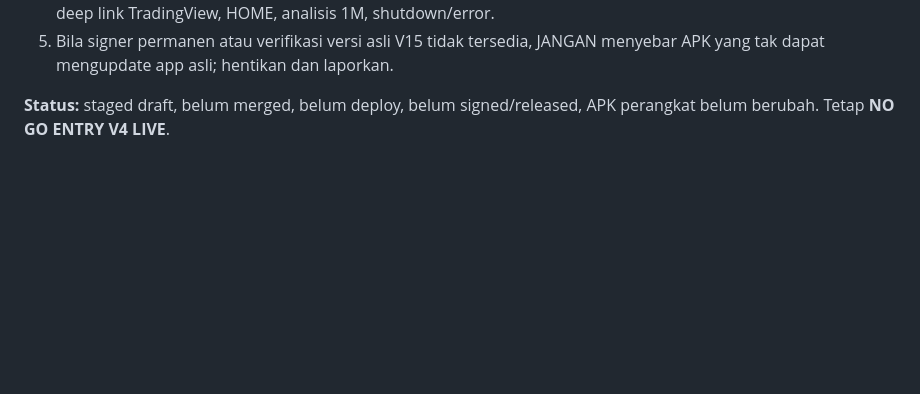
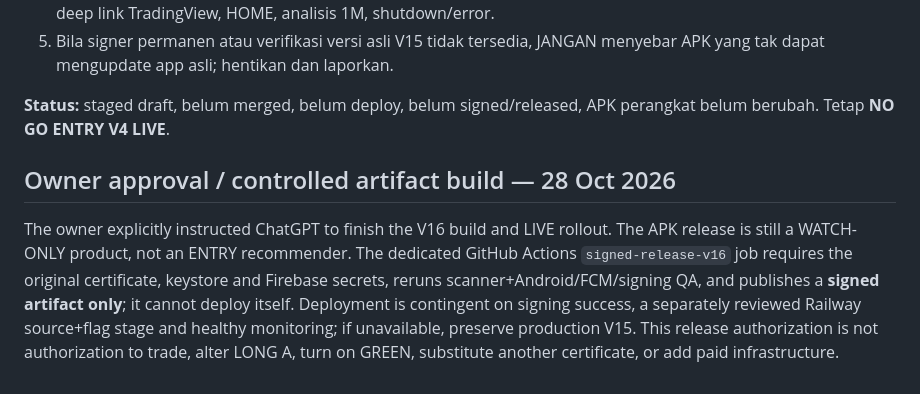
Before and after one commit to minionecompany-design/banksawan-yellow-relay, a Markdown page: docs/YELLOW_V16_WATCH_ONLY_RELEASE_GATE_20261028.md, the part around the change. GitHub-like rendering; blank space fills up the shorter version.

Commit message:
docs(release): approve original-key V16 WATCH-ONLY signed candidate after CI; no deploy or entry [yellow-release-v16]

```diff
--- a/docs/YELLOW_V16_WATCH_ONLY_RELEASE_GATE_20261028.md
+++ b/docs/YELLOW_V16_WATCH_ONLY_RELEASE_GATE_20261028.md
@@ -29,3 +29,6 @@ Riset collector sekarang dapat menyimpan `forward-fault.json` berisi alasan/erro
 5. Bila signer permanen atau verifikasi versi asli V15 tidak tersedia, JANGAN menyebar APK yang tak dapat mengupdate app asli; hentikan dan laporkan.
 
 **Status:** staged draft, belum merged, belum deploy, belum signed/released, APK perangkat belum berubah. Tetap **NO GO ENTRY V4 LIVE**.
+
+## Owner approval / controlled artifact build — 28 Oct 2026
+The owner explicitly instructed ChatGPT to finish the V16 build and LIVE rollout. The APK release is still a WATCH-ONLY product, not an ENTRY recommender. The dedicated GitHub Actions `signed-release-v16` job requires the original certificate, keystore and Firebase secrets, reruns scanner+Android/FCM/signing QA, and publishes a **signed artifact only**; it cannot deploy itself. Deployment is contingent on signing success, a separately reviewed Railway source+flag stage and healthy monitoring; if unavailable, preserve production V15. This release authorization is not authorization to trade, alter LONG A, turn on GREEN, substitute another certificate, or add paid infrastructure.
```
